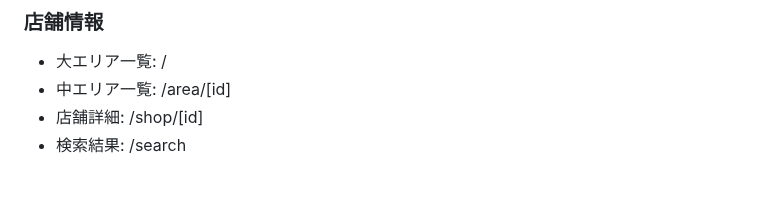
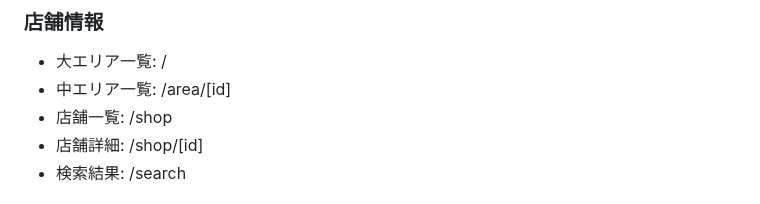
Before and after one commit to muranakaaa/secoma-record, a Markdown page: README.md, the part around the change. Rendered like a GitHub page.

```diff
--- a/README.md
+++ b/README.md
@@ -81,6 +81,7 @@ https://x.com/wage790<br>
 ### 店舗情報
 - 大エリア一覧: /
 - 中エリア一覧: /area/[id]
+- 店舗一覧: /shop
 - 店舗詳細: /shop/[id]
 - 検索結果: /search
 
```
